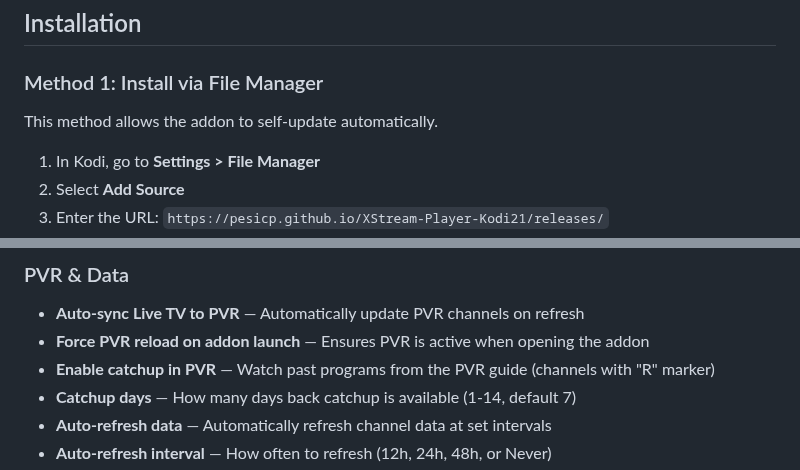
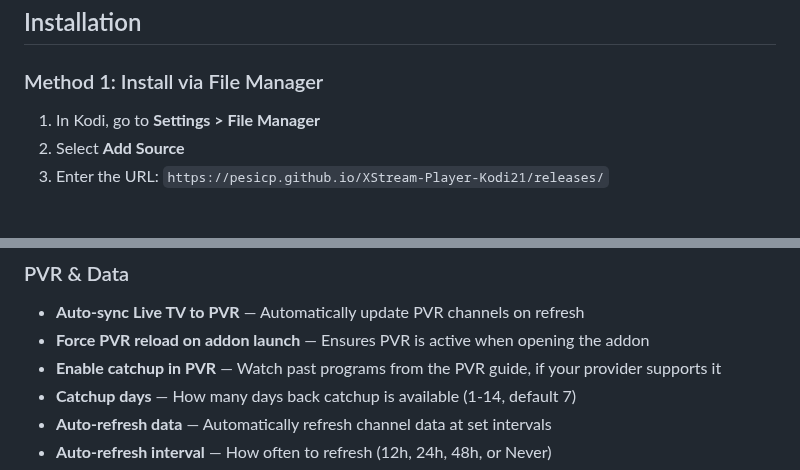
Before and after one commit to Pesicp/XStream-Player-Kodi21, a Markdown page: README.md, 2 parts joined by grey strips. Rendered like a GitHub page; blank space fills up the shorter version.

```diff
--- a/README.md
+++ b/README.md
@@ -36,8 +36,6 @@ XStream Player is a feature-rich Kodi addon for streaming Live TV, Movies, and S
 ## Installation
 
 ### Method 1: Install via File Manager
-
-This method allows the addon to self-update automatically.
 
 1. In Kodi, go to **Settings > File Manager**
 2. Select **Add Source**
@@ -281,7 +279,7 @@ Each profile has **Manage Live TV / Movies / Series content** buttons in Setting
 ### PVR & Data
 - **Auto-sync Live TV to PVR** — Automatically update PVR channels on refresh
 - **Force PVR reload on addon launch** — Ensures PVR is active when opening the addon
-- **Enable catchup in PVR** — Watch past programs from the PVR guide (channels with "R" marker)
+- **Enable catchup in PVR** — Watch past programs from the PVR guide, if your provider supports it
 - **Catchup days** — How many days back catchup is available (1-14, default 7)
 - **Auto-refresh data** — Automatically refresh channel data at set intervals
 - **Auto-refresh interval** — How often to refresh (12h, 24h, 48h, or Never)
```
